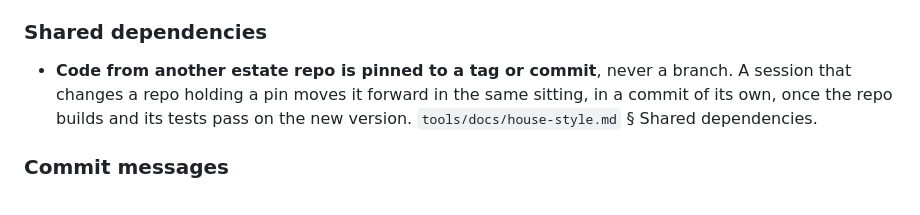
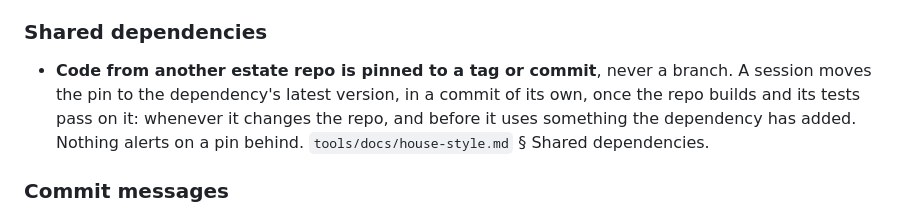
Before and after one commit to wleggette/mailsort, a Markdown page: CLAUDE.md, the part around the change. GitHub-like rendering.

Commit message:
config: house-style sync, pins moved during work with no pin alert
Task:    AGT-S3A, "The agents base pinned in each repo by commit"
Deploys: no, sessions and hooks read these files from the checkout

What: The House style block's Shared dependencies item says a session
moves a pin whenever it changes the repo or needs something the
dependency added, and that nothing alerts on a pin behind.
Why:  tools f3f6624, by the operator's decision of 2026-11-02.

Co-Authored-By: Claude Opus 5.5 <noreply@anthropic.com>

```diff
--- a/CLAUDE.md
+++ b/CLAUDE.md
@@ -131,9 +131,10 @@ of record.
 ### Shared dependencies
 
 - **Code from another estate repo is pinned to a tag or commit**, never a branch. A session
-  that changes a repo holding a pin moves it forward in the same sitting, in a commit of its
-  own, once the repo builds and its tests pass on the new version. `tools/docs/house-style.md`
-  § Shared dependencies.
+  moves the pin to the dependency's latest version, in a commit of its own, once the repo
+  builds and its tests pass on it: whenever it changes the repo, and before it uses
+  something the dependency has added. Nothing alerts on a pin behind.
+  `tools/docs/house-style.md` § Shared dependencies.
 
 ### Commit messages
 
```
